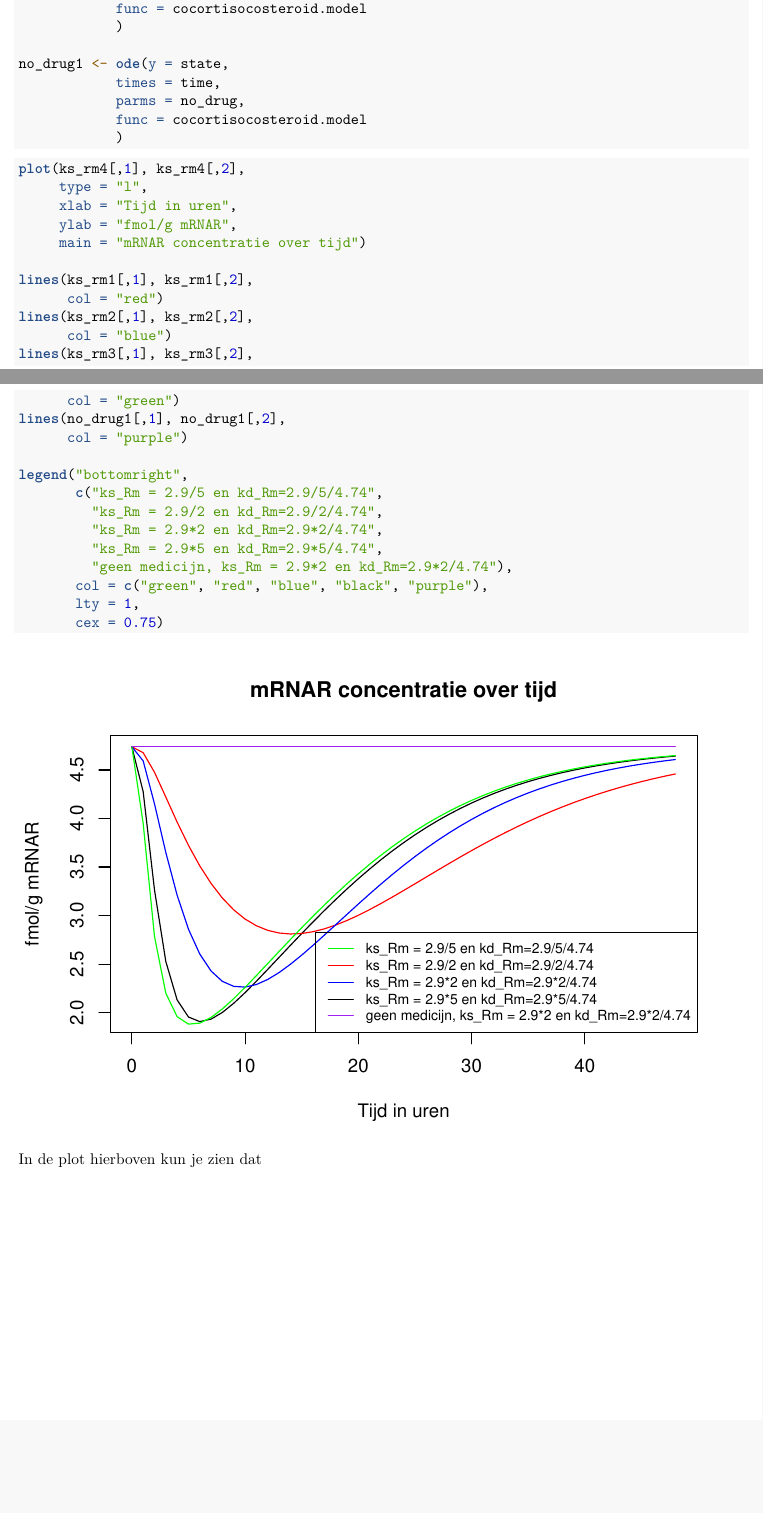
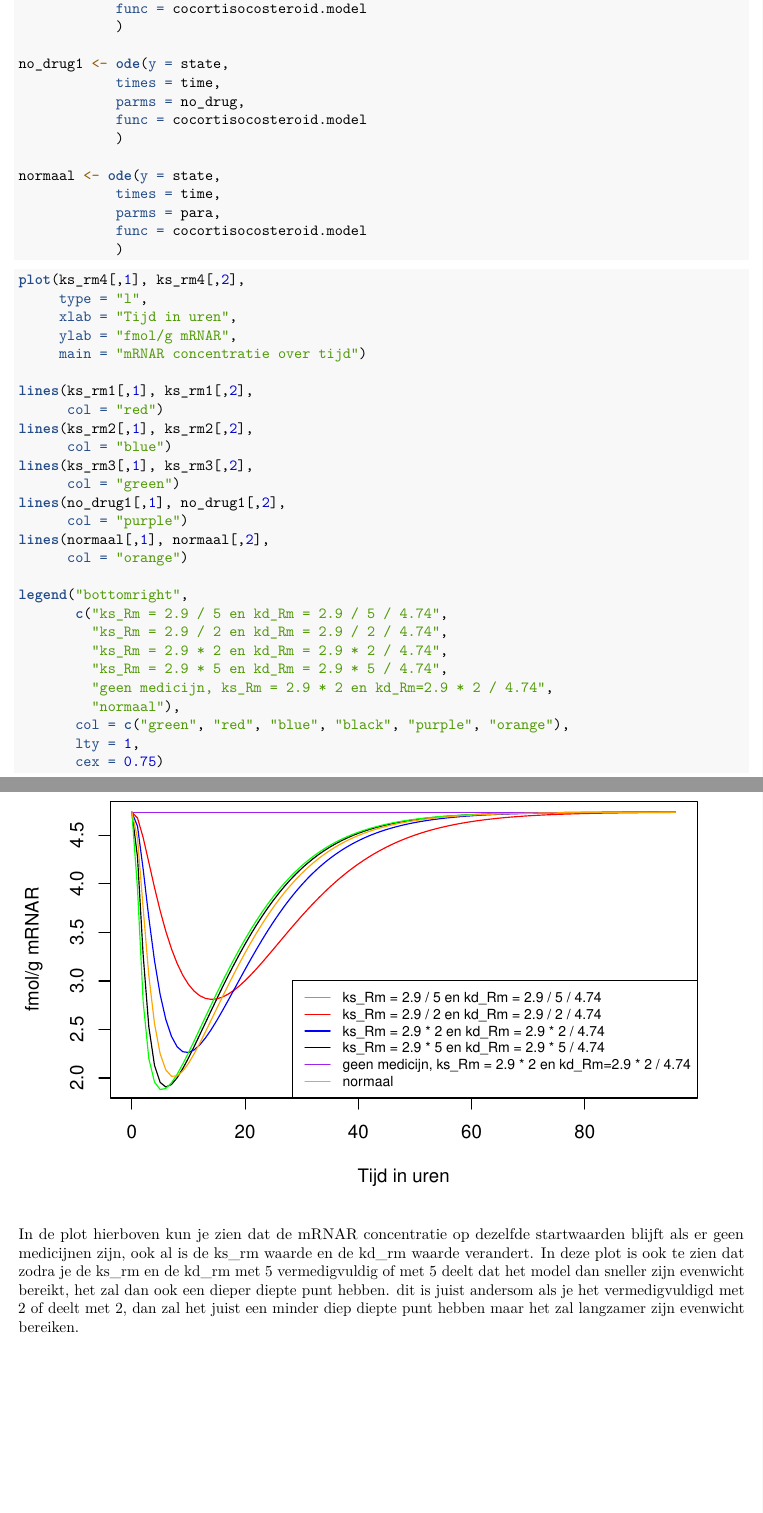
Before and after one commit to jprofijt/the-ebola-virus-outbreaks-of-siera-leone-2014-and-nigeria-2015, an R Markdown document (Weekopdracht_Week3.Rmd): two parts of pages 25 and 26 of 26 before the commit and two parts of pages 27 and 28 of 28 after it, joined at a grey line, cut so that both start at the same text, the shorter picture padded with empty space. Rendered offline with R 4.5, knitr and Pandoc, then LaTeX, with nearby package versions; some code elsewhere in the file could not run offline.

Commit message:
moet nog 3 en 4 bij week 3 en moet nog ff verder worden gewerkt aan verslag

````diff
--- a/Weekopdracht_Week3.Rmd
+++ b/Weekopdracht_Week3.Rmd
@@ -743,6 +752,12 @@ no_drug1 <- ode(y = state,
             parms = no_drug,
             func = cocortisocosteroid.model
             )
+
+normaal <- ode(y = state,
+            times = time,
+            parms = para,
+            func = cocortisocosteroid.model
+            )
 ```
 
 ```{r}
@@ -760,15 +775,19 @@ lines(ks_rm3[,1], ks_rm3[,2],
       col = "green")
 lines(no_drug1[,1], no_drug1[,2],
       col = "purple")
+lines(normaal[,1], normaal[,2],
+      col = "orange")
 
 legend("bottomright",
-       c("ks_Rm = 2.9/5 en kd_Rm=2.9/5/4.74",
-         "ks_Rm = 2.9/2 en kd_Rm=2.9/2/4.74",
-         "ks_Rm = 2.9*2 en kd_Rm=2.9*2/4.74",
-         "ks_Rm = 2.9*5 en kd_Rm=2.9*5/4.74",
-         "geen medicijn, ks_Rm = 2.9*2 en kd_Rm=2.9*2/4.74"),
-       col = c("green", "red", "blue", "black", "purple"),
+       c("ks_Rm = 2.9 / 5 en kd_Rm = 2.9 / 5 / 4.74",
+         "ks_Rm = 2.9 / 2 en kd_Rm = 2.9 / 2 / 4.74",
+         "ks_Rm = 2.9 * 2 en kd_Rm = 2.9 * 2 / 4.74",
+         "ks_Rm = 2.9 * 5 en kd_Rm = 2.9 * 5 / 4.74",
+         "geen medicijn, ks_Rm = 2.9 * 2 en kd_Rm=2.9 * 2 / 4.74",
+         "normaal"),
+       col = c("green", "red", "blue", "black", "purple", "orange"),
        lty = 1,
        cex = 0.75)
 ```
-In de plot hierboven kun je zien dat
+
+In de plot hierboven kun je zien dat de mRNAR concentratie op dezelfde startwaarden blijft als er geen medicijnen zijn, ook al is de ks_rm waarde en de kd_rm waarde verandert. In deze plot is ook te zien dat zodra je de ks_rm en de kd_rm met 5 vermedigvuldig of met 5 deelt dat het model dan sneller zijn evenwicht bereikt, het zal dan ook een dieper diepte punt hebben. dit is juist andersom als je het vermedigvuldigd met 2 of deelt met 2, dan zal het juist een minder diep diepte punt hebben maar het zal langzamer zijn evenwicht bereiken.
````
Also changed, not shown: Verslag_Week4.Rmd (+1 -1 lines), Weekopdracht_Week3.Rmd (13 more changed lines).
